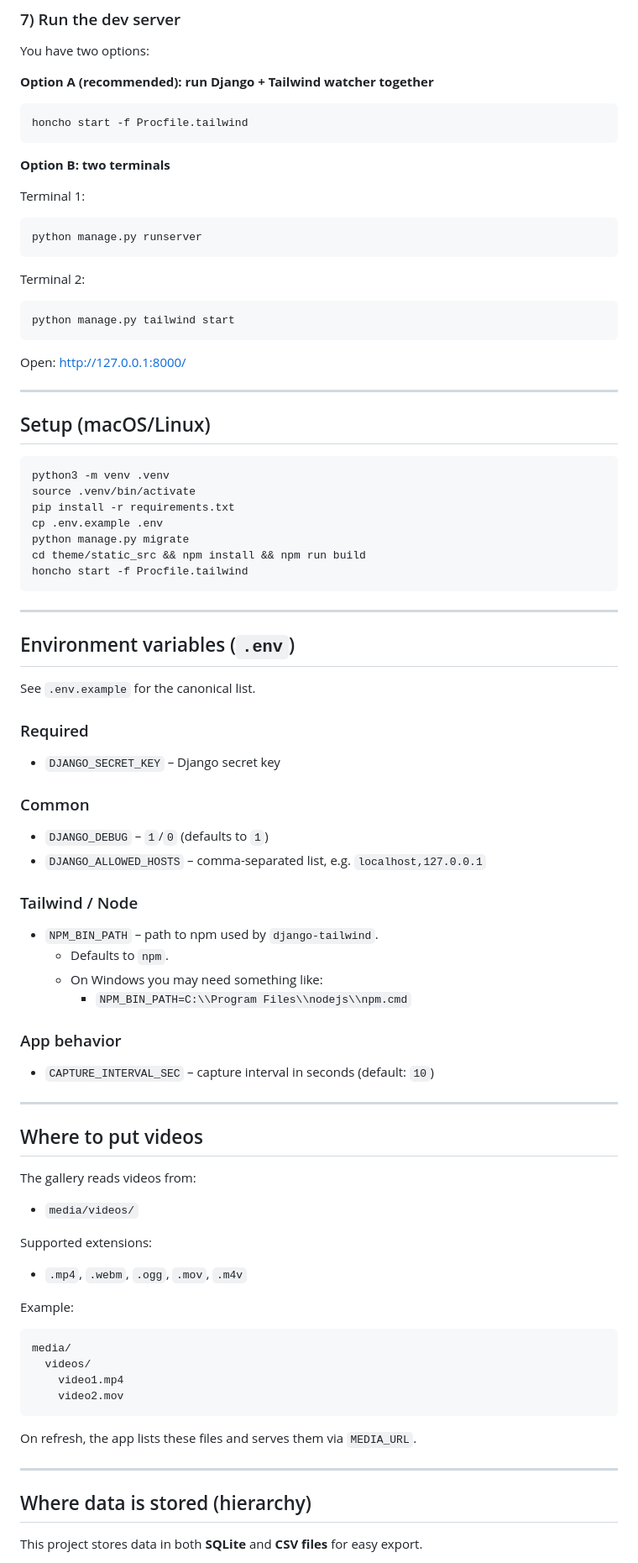
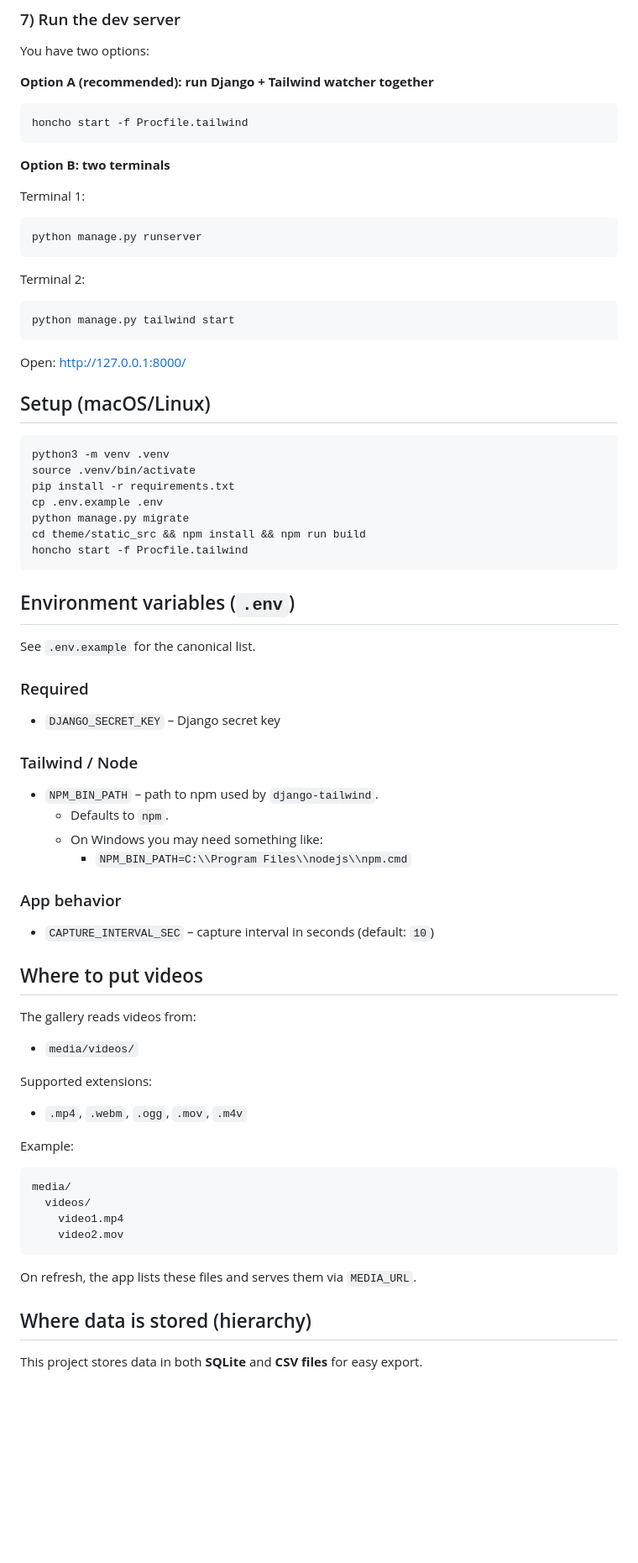
Before and after one commit to ajaycc17/data-collection-phy-and-face, a Markdown page: README.md, the part around one of its changes. Shown at 84% size. Drawn GitHub-style; blank space fills up the shorter version.

Commit message:
chore: update readme

````diff
--- a/README.md
+++ b/README.md
@@ -102,18 +96,18 @@ honcho start -f Procfile.tailwind
 **Option B: two terminals**
 
 Terminal 1:
+
 ```powershell
 python manage.py runserver
 ```
 
 Terminal 2:
+
 ```powershell
 python manage.py tailwind start
 ```
 
-Open: http://127.0.0.1:8000/
-
----
+Open: <http://127.0.0.1:8000/>
 
 ## Setup (macOS/Linux)
 
@@ -127,8 +121,6 @@ cd theme/static_src && npm install && npm run build
 honcho start -f Procfile.tailwind
 ```
 
----
-
 ## Environment variables (`.env`)
 
 See `.env.example` for the canonical list.
@@ -136,11 +128,6 @@ See `.env.example` for the canonical list.
 ### Required
 
 - `DJANGO_SECRET_KEY` – Django secret key
-
-### Common
-
-- `DJANGO_DEBUG` – `1`/`0` (defaults to `1`)
-- `DJANGO_ALLOWED_HOSTS` – comma-separated list, e.g. `localhost,127.0.0.1`
 
 ### Tailwind / Node
 
@@ -153,8 +140,6 @@ See `.env.example` for the canonical list.
 
 - `CAPTURE_INTERVAL_SEC` – capture interval in seconds (default: `10`)
 
----
-
 ## Where to put videos
 
 The gallery reads videos from:
@@ -162,6 +147,7 @@ The gallery reads videos from:
 - `media/videos/`
 
 Supported extensions:
+
 - `.mp4`, `.webm`, `.ogg`, `.mov`, `.m4v`
 
 Example:
@@ -175,8 +161,6 @@ media/
 
 On refresh, the app lists these files and serves them via `MEDIA_URL`.
 
----
-
 ## Where data is stored (hierarchy)
 
 This project stores data in both **SQLite** and **CSV files** for easy export.
````
Also changed, not shown: other parts of README.md (+10 -17 lines).
